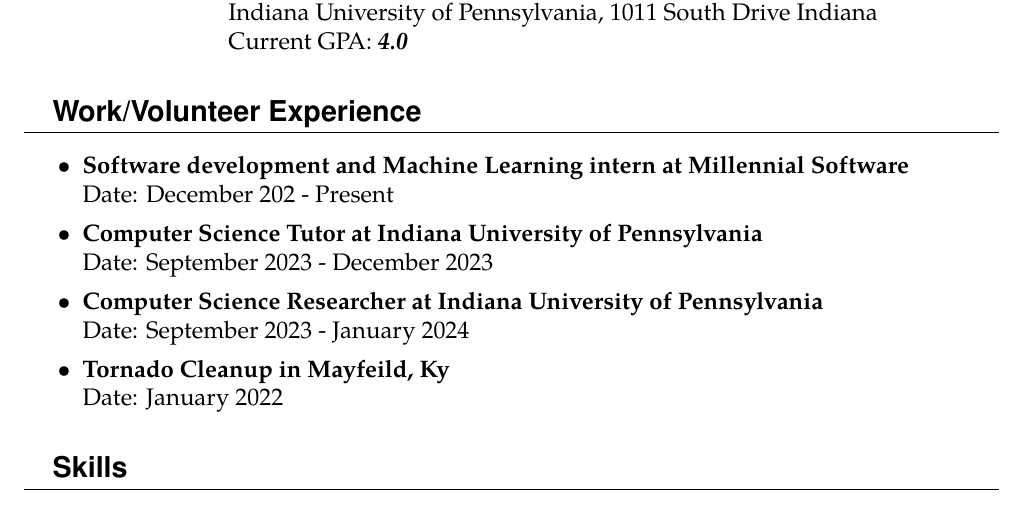
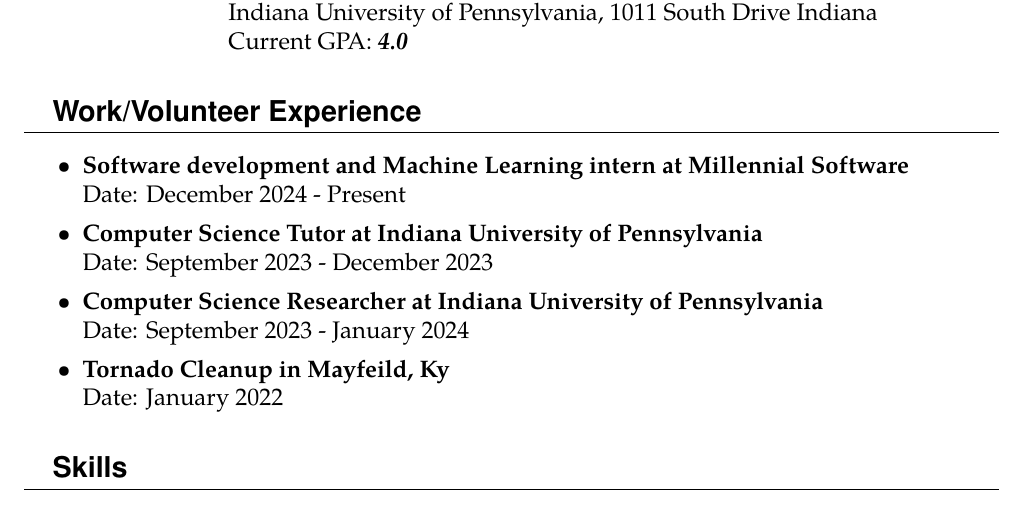
Before and after one commit to MicahJSherry/resume, a LaTeX CV (src/resume.tex): part of the page, cut so that both start at the same text. Compiled offline with pdfLaTeX.

Commit message:
fixed minor typo

```diff
--- a/src/resume.tex
+++ b/src/resume.tex
@@ -41,7 +41,7 @@
 \begin{itemize}
     \itemsep=-0em
     \item \textbf{Software development and Machine Learning intern at Millennial Software} \\
-Date: December 202 - Present
+Date: December 2024 - Present
     \item \textbf{Computer Science Tutor at Indiana University of Pennsylvania} \\
 Date: September 2023 - December 2023
     \item \textbf{Computer Science Researcher at Indiana University of Pennsylvania} \\
```
